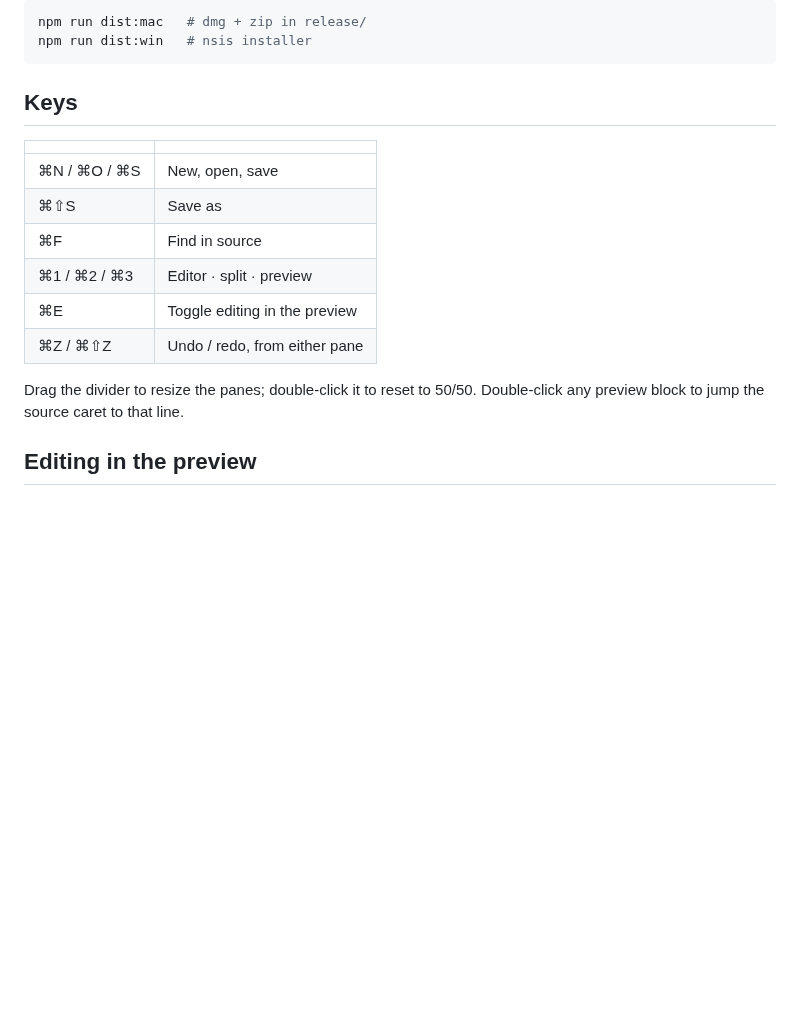
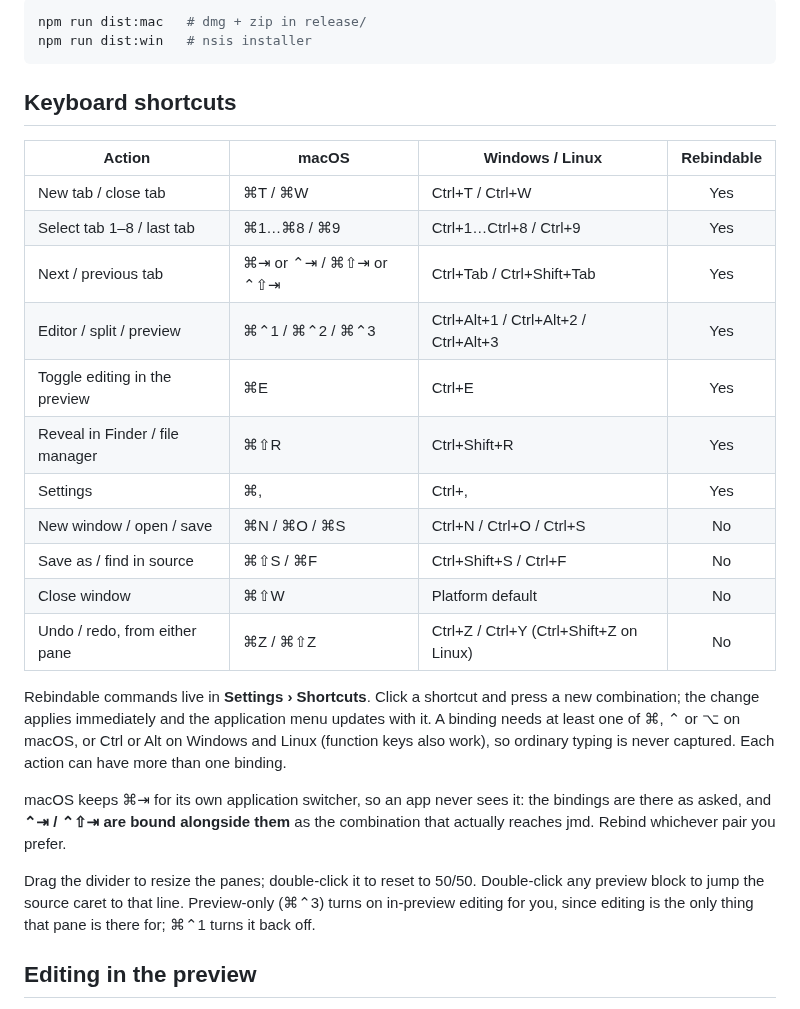
Before and after one commit to jojonki/jmd, a Markdown page: README.md, the part around one of its changes. GitHub-like rendering; blank space fills up the shorter version.

````diff
--- a/README.md
+++ b/README.md
@@ -41,19 +50,36 @@ npm run dist:mac   # dmg + zip in release/
 npm run dist:win   # nsis installer
 ```
 
-## Keys
+## Keyboard shortcuts
 
-| | |
-| --- | --- |
-| ⌘N / ⌘O / ⌘S | New, open, save |
-| ⌘⇧S | Save as |
-| ⌘F | Find in source |
-| ⌘1 / ⌘2 / ⌘3 | Editor · split · preview |
-| ⌘E | Toggle editing in the preview |
-| ⌘Z / ⌘⇧Z | Undo / redo, from either pane |
+| Action | macOS | Windows / Linux | Rebindable |
+| --- | --- | --- | :---: |
+| New tab / close tab | ⌘T / ⌘W | Ctrl+T / Ctrl+W | Yes |
+| Select tab 1–8 / last tab | ⌘1…⌘8 / ⌘9 | Ctrl+1…Ctrl+8 / Ctrl+9 | Yes |
+| Next / previous tab | ⌘⇥ or ⌃⇥ / ⌘⇧⇥ or ⌃⇧⇥ | Ctrl+Tab / Ctrl+Shift+Tab | Yes |
+| Editor / split / preview | ⌘⌃1 / ⌘⌃2 / ⌘⌃3 | Ctrl+Alt+1 / Ctrl+Alt+2 / Ctrl+Alt+3 | Yes |
+| Toggle editing in the preview | ⌘E | Ctrl+E | Yes |
+| Reveal in Finder / file manager | ⌘⇧R | Ctrl+Shift+R | Yes |
+| Settings | ⌘, | Ctrl+, | Yes |
+| New window / open / save | ⌘N / ⌘O / ⌘S | Ctrl+N / Ctrl+O / Ctrl+S | No |
+| Save as / find in source | ⌘⇧S / ⌘F | Ctrl+Shift+S / Ctrl+F | No |
+| Close window | ⌘⇧W | Platform default | No |
+| Undo / redo, from either pane | ⌘Z / ⌘⇧Z | Ctrl+Z / Ctrl+Y (Ctrl+Shift+Z on Linux) | No |
+
+Rebindable commands live in **Settings › Shortcuts**. Click a shortcut and
+press a new combination; the change applies immediately and the application
+menu updates with it. A binding needs at least one of ⌘, ⌃ or ⌥ on macOS, or
+Ctrl or Alt on Windows and Linux (function keys also work), so ordinary typing
+is never captured. Each action can have more than one binding.
+
+macOS keeps ⌘⇥ for its own application switcher, so an app never sees it: the
+bindings are there as asked, and **⌃⇥ / ⌃⇧⇥ are bound alongside them** as the
+combination that actually reaches jmd. Rebind whichever pair you prefer.
 
 Drag the divider to resize the panes; double-click it to reset to 50/50.
 Double-click any preview block to jump the source caret to that line.
+Preview-only (⌘⌃3) turns on in-preview editing for you, since editing is the only
+thing that pane is there for; ⌘⌃1 turns it back off.
 
 ## Editing in the preview
 
````
Also changed, not shown: other parts of README.md (+30 -6 lines), docs/demo-scenario.md (added, +106 -0 lines), docs/demo.md (added, +29 -0 lines), docs/jmd-demo.gif (added), 13 other files.
